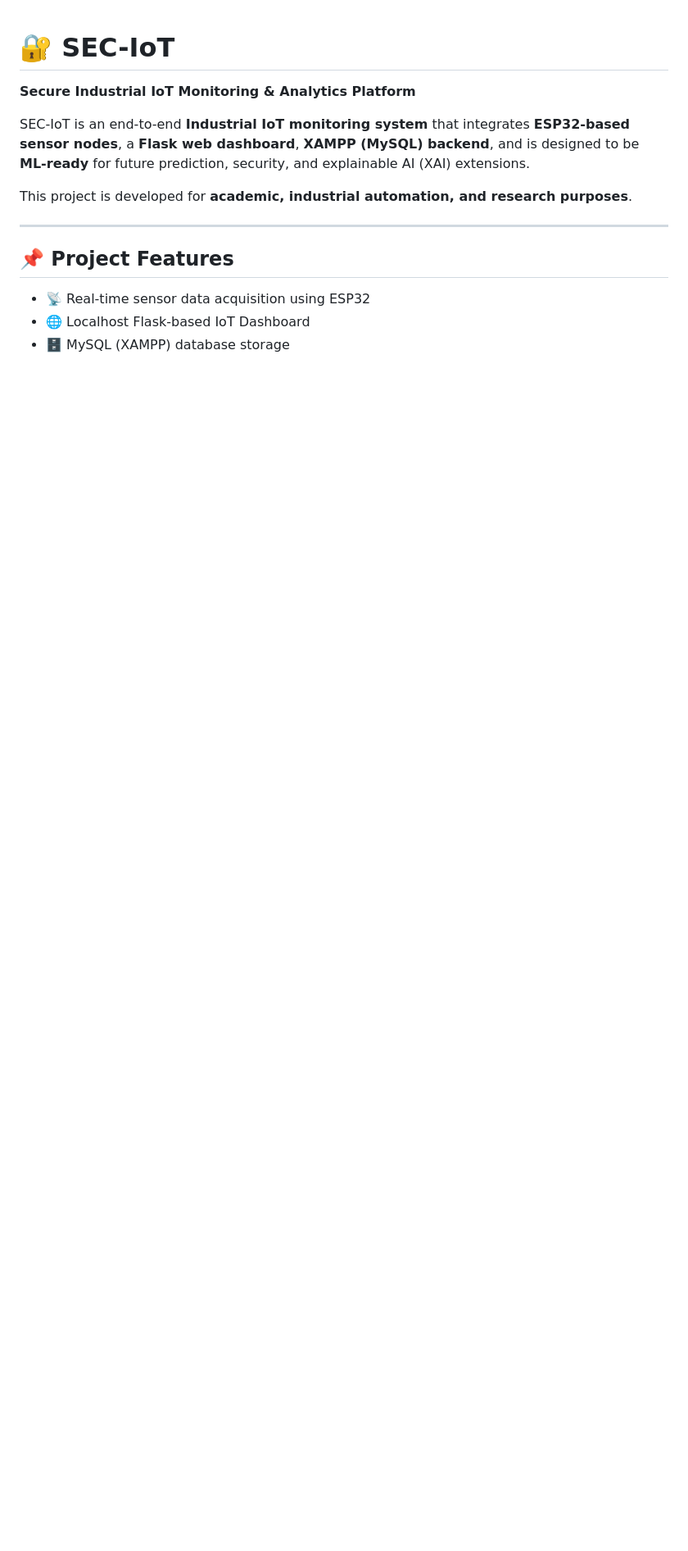
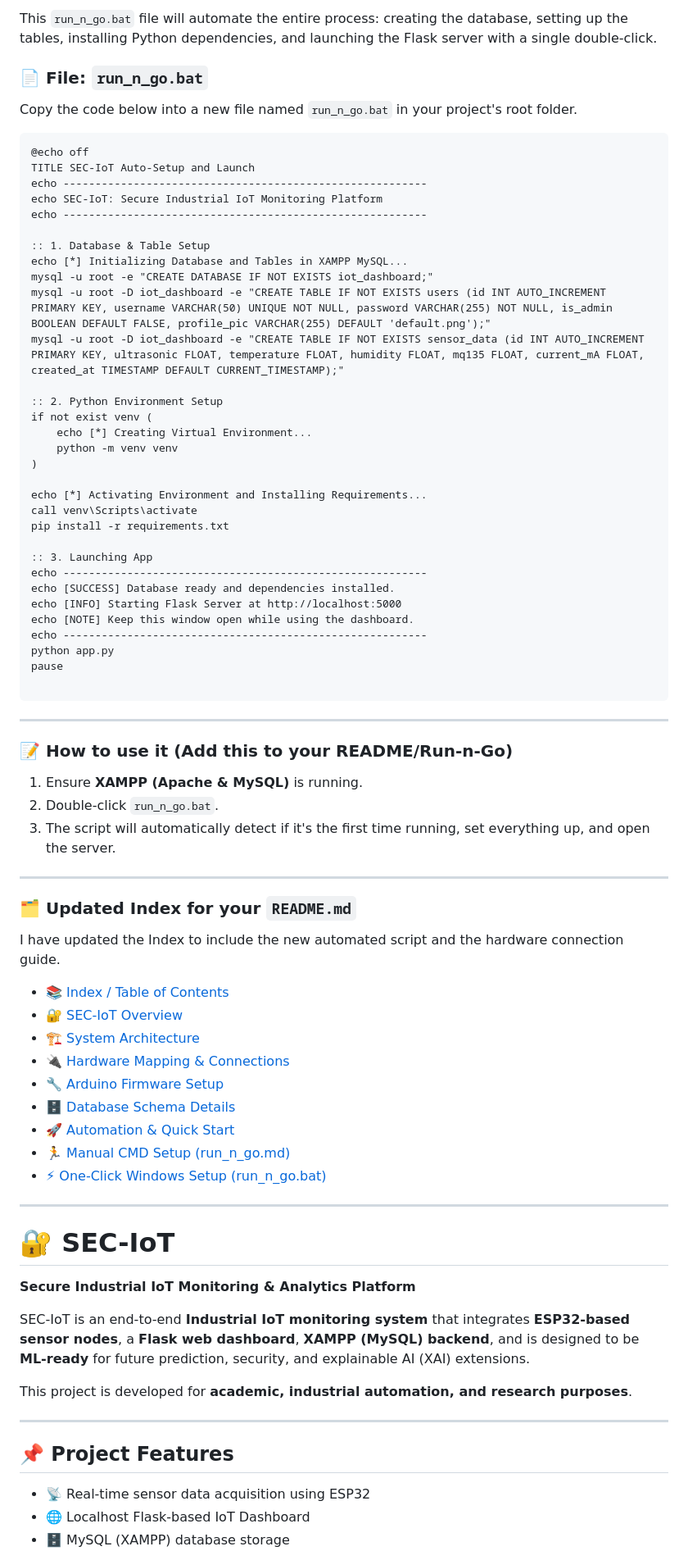
Before and after one commit to Showkot-Hosen-10/SEC_IoT, a Markdown page: README.md, the part around one of its changes. Shown at 82% size. GitHub-like rendering; blank space fills up the shorter version.

````diff
--- a/README.md
+++ b/README.md
@@ -1,3 +1,72 @@
+This `run_n_go.bat` file will automate the entire process: creating the database, setting up the tables, installing Python dependencies, and launching the Flask server with a single double-click.
+
+### 📄 File: `run_n_go.bat`
+
+Copy the code below into a new file named `run_n_go.bat` in your project's root folder.
+
+```batch
+@echo off
+TITLE SEC-IoT Auto-Setup and Launch
+echo ---------------------------------------------------------
+echo SEC-IoT: Secure Industrial IoT Monitoring Platform
+echo ---------------------------------------------------------
+
+:: 1. Database & Table Setup
+echo [*] Initializing Database and Tables in XAMPP MySQL...
+mysql -u root -e "CREATE DATABASE IF NOT EXISTS iot_dashboard;"
+mysql -u root -D iot_dashboard -e "CREATE TABLE IF NOT EXISTS users (id INT AUTO_INCREMENT PRIMARY KEY, username VARCHAR(50) UNIQUE NOT NULL, password VARCHAR(255) NOT NULL, is_admin BOOLEAN DEFAULT FALSE, profile_pic VARCHAR(255) DEFAULT 'default.png');"
+mysql -u root -D iot_dashboard -e "CREATE TABLE IF NOT EXISTS sensor_data (id INT AUTO_INCREMENT PRIMARY KEY, ultrasonic FLOAT, temperature FLOAT, humidity FLOAT, mq135 FLOAT, current_mA FLOAT, created_at TIMESTAMP DEFAULT CURRENT_TIMESTAMP);"
+
+:: 2. Python Environment Setup
+if not exist venv (
+    echo [*] Creating Virtual Environment...
+    python -m venv venv
+)
+
+echo [*] Activating Environment and Installing Requirements...
+call venv\Scripts\activate
+pip install -r requirements.txt
+
+:: 3. Launching App
+echo ---------------------------------------------------------
+echo [SUCCESS] Database ready and dependencies installed.
+echo [INFO] Starting Flask Server at http://localhost:5000
+echo [NOTE] Keep this window open while using the dashboard.
+echo ---------------------------------------------------------
+python app.py
+pause
+
+```
+
+---
+
+### 📝 How to use it (Add this to your README/Run-n-Go)
+
+1. Ensure **XAMPP (Apache & MySQL)** is running.
+2. Double-click `run_n_go.bat`.
+3. The script will automatically detect if it's the first time running, set everything up, and open the server.
+
+---
+
+### 🗂️ Updated Index for your `README.md`
+
+I have updated the Index to include the new automated script and the hardware connection guide.
+
+* [📚 Index / Table of Contents](https://www.google.com/search?q=%23-index--table-of-contents)
+* [🔐 SEC-IoT Overview](https://www.google.com/search?q=%23-sec-iot)
+* [🏗️ System Architecture](https://www.google.com/search?q=%23-system-architecture)
+* [🔌 Hardware Mapping & Connections](https://www.google.com/search?q=%23-hardware-components-used-with-esp32-sensor-pin-mapping-sec-iot)
+* [🔧 Arduino Firmware Setup](https://www.google.com/search?q=%23-arduino-ide-requirements--sec-iot-firmware)
+* [🗄️ Database Schema Details](https://www.google.com/search?q=%23-database-setup-xampp)
+* [🚀 Automation & Quick Start](https://www.google.com/search?q=%23-automation--quick-start)
+* [🏃 Manual CMD Setup (run_n_go.md)](https://www.google.com/search?q=./run_n_go.md)
+* [⚡ One-Click Windows Setup (run_n_go.bat)](https://www.google.com/search?q=%23-one-click-setup)
+
+
+
+---
+
+
 # 🔐 SEC-IoT
 **Secure Industrial IoT Monitoring & Analytics Platform**
 
````
Also changed, not shown: other parts of README.md (+7 -0 lines).
